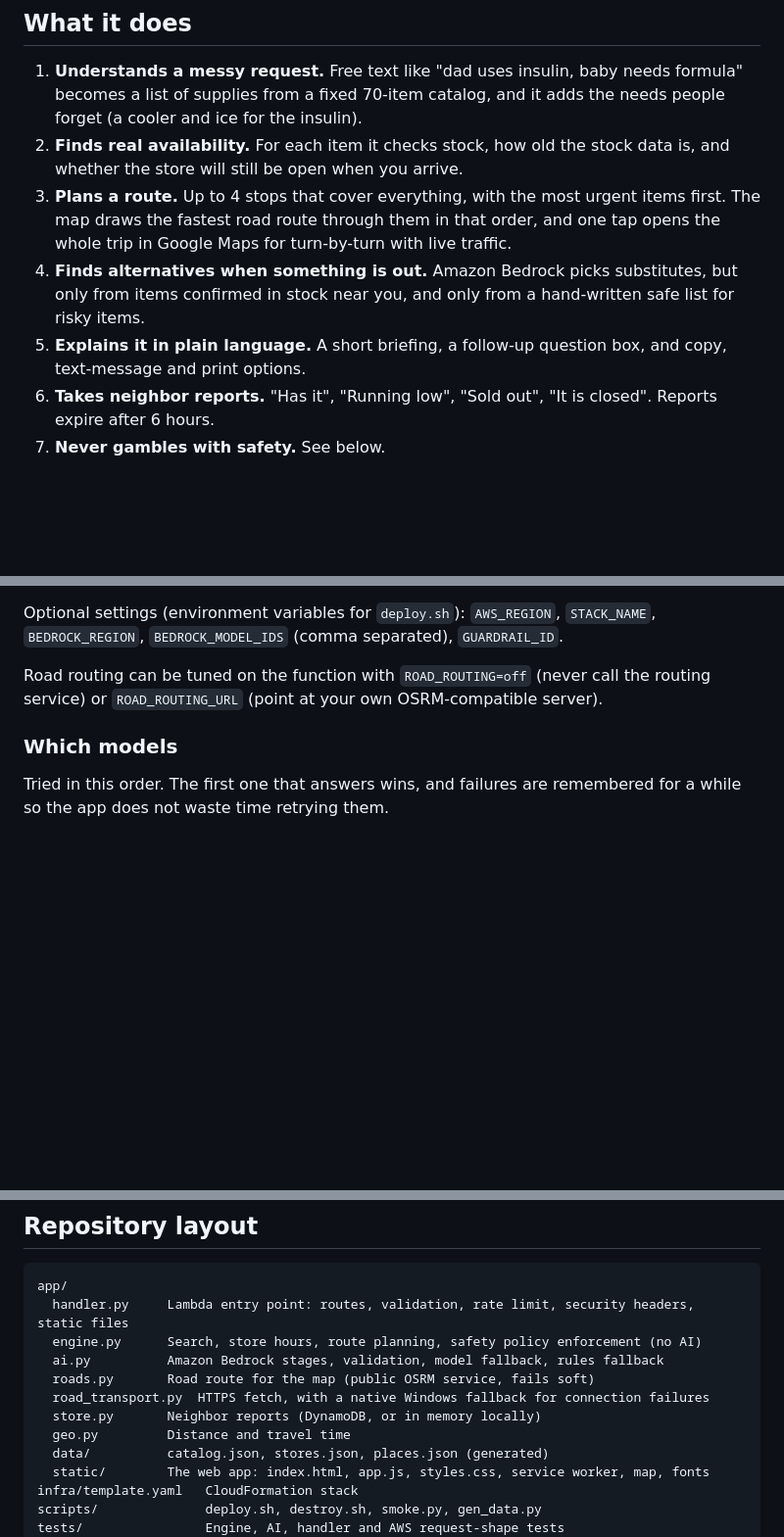
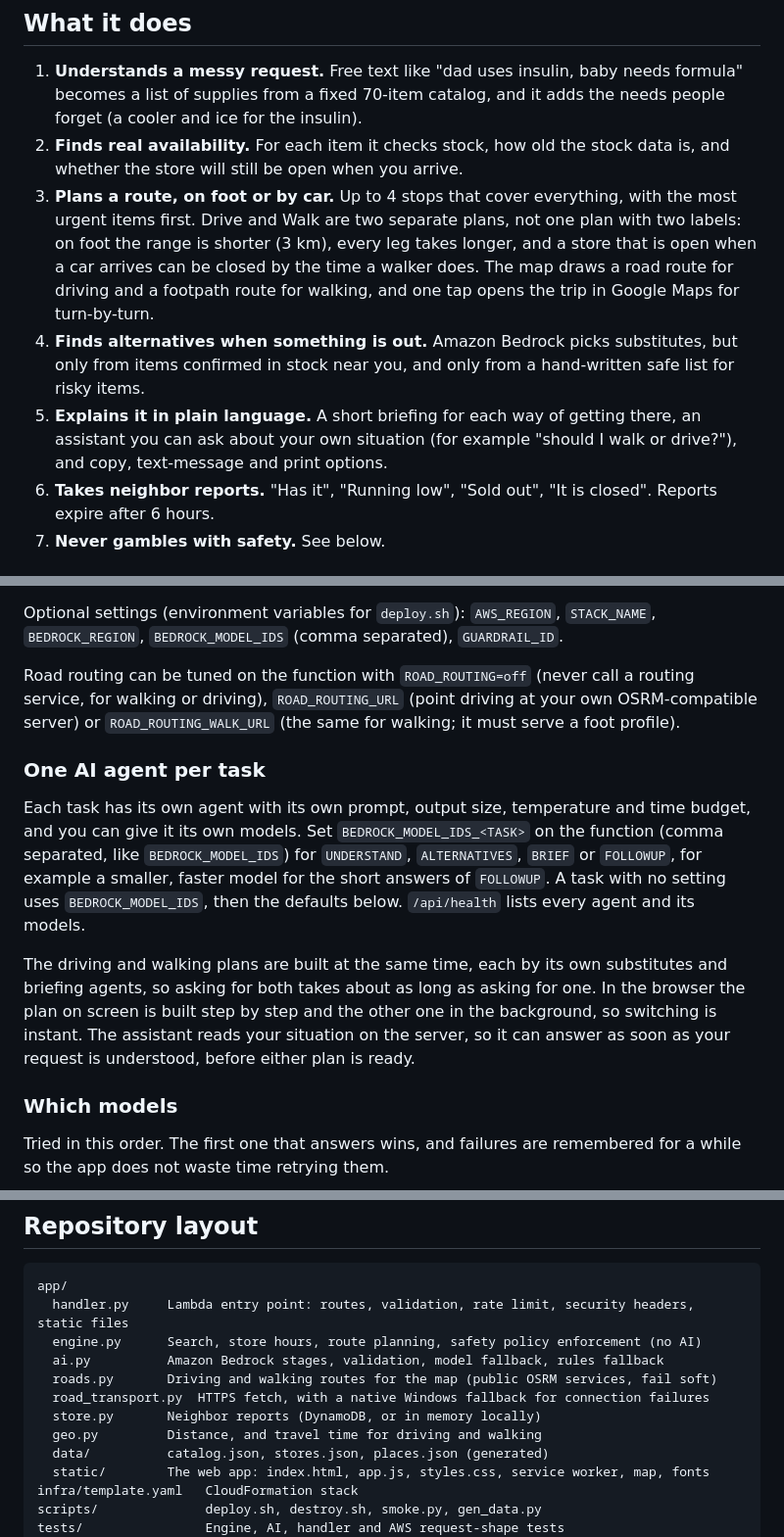
Before and after one commit to hiheyok/sparthills_hackathon, a Markdown page: README.md, 3 parts joined by grey strips. Shown at 98% size. Drawn GitHub-style; blank space fills up the shorter version.

```diff
--- a/README.md
+++ b/README.md
@@ -18,9 +18,9 @@ The critical service is **getting essential supplies to a household during a dis
 
 1. **Understands a messy request.** Free text like "dad uses insulin, baby needs formula" becomes a list of supplies from a fixed 70-item catalog, and it adds the needs people forget (a cooler and ice for the insulin).
 2. **Finds real availability.** For each item it checks stock, how old the stock data is, and whether the store will still be open when you arrive.
-3. **Plans a route.** Up to 4 stops that cover everything, with the most urgent items first. The map draws the fastest road route through them in that order, and one tap opens the whole trip in Google Maps for turn-by-turn with live traffic.
+3. **Plans a route, on foot or by car.** Up to 4 stops that cover everything, with the most urgent items first. Drive and Walk are two separate plans, not one plan with two labels: on foot the range is shorter (3 km), every leg takes longer, and a store that is open when a car arrives can be closed by the time a walker does. The map draws a road route for driving and a footpath route for walking, and one tap opens the trip in Google Maps for turn-by-turn.
 4. **Finds alternatives when something is out.** Amazon Bedrock picks substitutes, but only from items confirmed in stock near you, and only from a hand-written safe list for risky items.
-5. **Explains it in plain language.** A short briefing, a follow-up question box, and copy, text-message and print options.
+5. **Explains it in plain language.** A short briefing for each way of getting there, an assistant you can ask about your own situation (for example "should I walk or drive?"), and copy, text-message and print options.
 6. **Takes neighbor reports.** "Has it", "Running low", "Sold out", "It is closed". Reports expire after 6 hours.
 7. **Never gambles with safety.** See below.
 
@@ -85,7 +85,13 @@ bash scripts/destroy.sh               # remove everything when you are done
 
 Optional settings (environment variables for `deploy.sh`): `AWS_REGION`, `STACK_NAME`, `BEDROCK_REGION`, `BEDROCK_MODEL_IDS` (comma separated), `GUARDRAIL_ID`.
 
-Road routing can be tuned on the function with `ROAD_ROUTING=off` (never call the routing service) or `ROAD_ROUTING_URL` (point at your own OSRM-compatible server).
+Road routing can be tuned on the function with `ROAD_ROUTING=off` (never call a routing service, for walking or driving), `ROAD_ROUTING_URL` (point driving at your own OSRM-compatible server) or `ROAD_ROUTING_WALK_URL` (the same for walking; it must serve a foot profile).
+
+### One AI agent per task
+
+Each task has its own agent with its own prompt, output size, temperature and time budget, and you can give it its own models. Set `BEDROCK_MODEL_IDS_<TASK>` on the function (comma separated, like `BEDROCK_MODEL_IDS`) for `UNDERSTAND`, `ALTERNATIVES`, `BRIEF` or `FOLLOWUP`, for example a smaller, faster model for the short answers of `FOLLOWUP`. A task with no setting uses `BEDROCK_MODEL_IDS`, then the defaults below. `/api/health` lists every agent and its models.
+
+The driving and walking plans are built at the same time, each by its own substitutes and briefing agents, so asking for both takes about as long as asking for one. In the browser the plan on screen is built step by step and the other one in the background, so switching is instant. The assistant reads your situation on the server, so it can answer as soon as your request is understood, before either plan is ready.
 
 ### Which models
 
@@ -140,10 +147,10 @@ app/
   handler.py     Lambda entry point: routes, validation, rate limit, security headers, static files
   engine.py      Search, store hours, route planning, safety policy enforcement (no AI)
   ai.py          Amazon Bedrock stages, validation, model fallback, rules fallback
-  roads.py       Road route for the map (public OSRM service, fails soft)
+  roads.py       Driving and walking routes for the map (public OSRM services, fail soft)
   road_transport.py  HTTPS fetch, with a native Windows fallback for connection failures
   store.py       Neighbor reports (DynamoDB, or in memory locally)
-  geo.py         Distance and travel time
+  geo.py         Distance, and travel time for driving and walking
   data/          catalog.json, stores.json, places.json (generated)
   static/        The web app: index.html, app.js, styles.css, service worker, map, fonts
 infra/template.yaml   CloudFormation stack
```
Also changed, not shown: other parts of README.md (+2 -1 lines), docs/ARCHITECTURE.md (+13 -4 lines).
